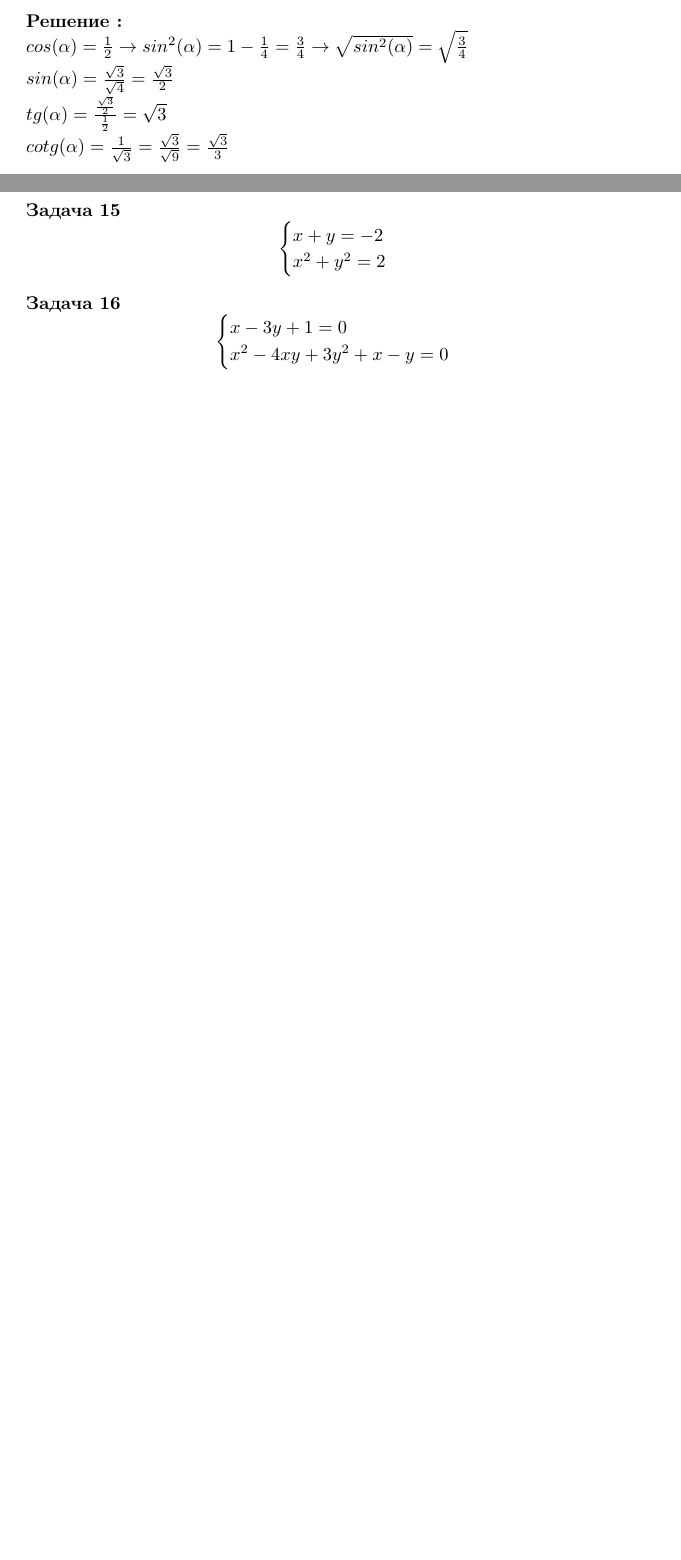
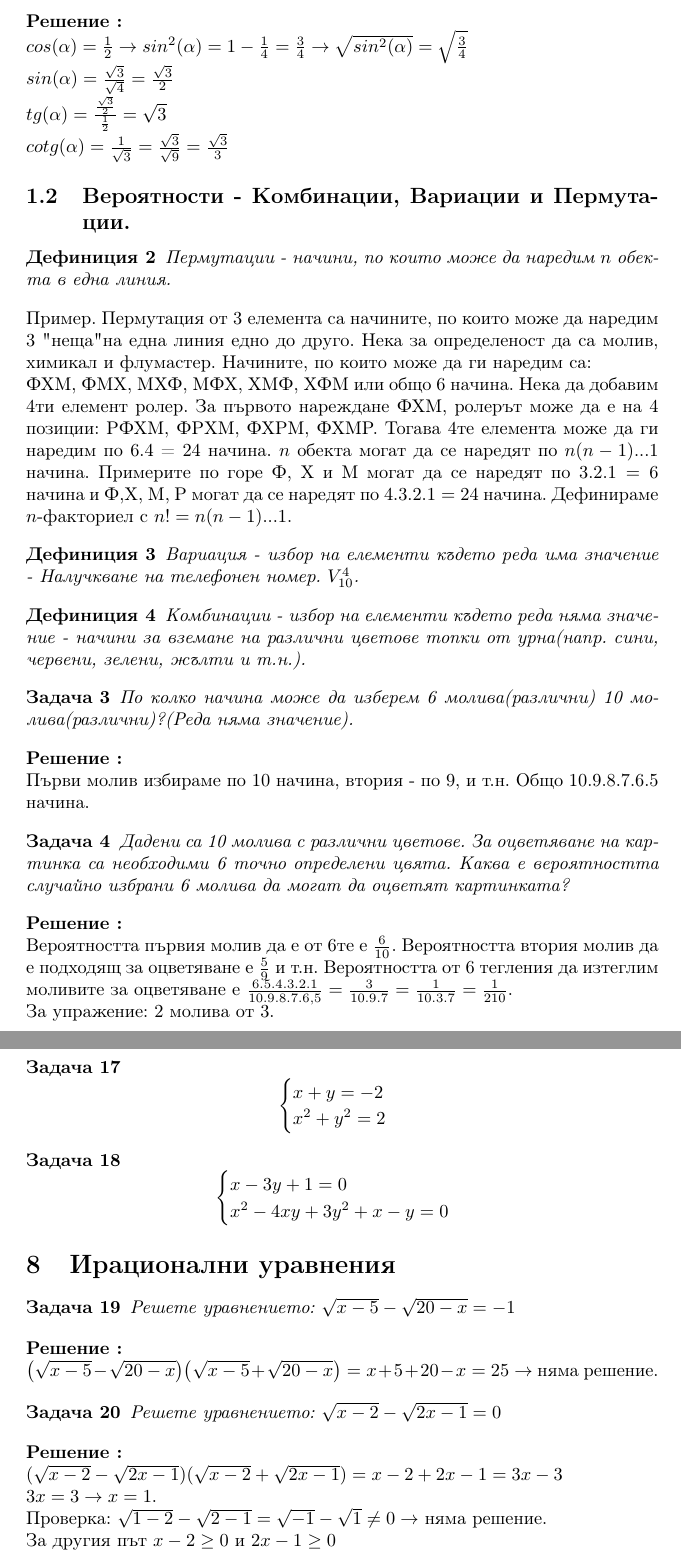
Before and after one commit to hitrioto/DespinaMath, a LaTeX document (workbook_Despina.tex): two parts of pages 3 and 8 of 8, joined at a grey line, cut so that both start at the same text, the shorter picture padded with empty space. Compiled offline with pdfLaTeX.

Commit message:
update 17.10.2021

```diff
--- a/workbook_Despina.tex
+++ b/workbook_Despina.tex
@@ -64,6 +67,44 @@ $tg(\alpha) = \frac{\sqrt{0,91}}{0,3} = \frac{10\sqrt{0,91}}{3} $ \\
 $ sin(\alpha) = \frac{\sqrt3}{\sqrt4} = \frac{\sqrt3}{2} $ \\
 $ tg(\alpha) = \frac{\frac{\sqrt3}{2}}{\frac{1}{2}} = \sqrt{3} $ \\
 $cotg(\alpha) = \frac{1}{\sqrt3} = \frac{\sqrt3}{\sqrt9} =  \frac{\sqrt3}{3}$
+
+
+
+
+\subsection{Вероятности - Комбинации, Вариации и Пермутации.}
+
+\begin{definition}
+	Пермутации - начини, по които може да наредим $n$ обекта в една линия.
+\end{definition}
+Пример. Пермутация от 3 елемента са начините, по които може да наредим 3 "неща" на една линия едно до друго. Нека за определеност да са молив, химикал и флумастер. Начините, по които може да ги наредим са: \\
+ФХМ, ФМХ, МХФ, МФХ, ХМФ, ХФМ или общо 6 начина. Нека да добавим 4ти елемент ролер. За първото нареждане ФХМ, ролерът може да е на 4 позиции:
+РФХМ, ФРХМ, ФХРМ, ФХМР. Тогава 4те елемента може да ги наредим по 6.4 = 24 начина. $n$ обекта могат да се наредят по $n(n-1)...1$ начина.
+Примерите по горе Ф, Х и М могат да се наредят по $3.2.1 =6 $ начина и Ф,Х, М, Р могат да се наредят по $4.3.2.1 = 24$ начина. Дефинираме $n$-факториел с $n! = n(n-1)...1$.
+
+
+\begin{definition}
+Вариация - избор на елементи където реда има значение - Налучкване на телефонен номер. $V_{10}^4$.
+\end{definition}
+
+
+\begin{definition}
+	Комбинации - избор на елементи където реда няма значение - начини за вземане на различни цветове топки от урна(напр. сини, червени, зелени, жълти и т.н.).
+\end{definition}
+
+\begin{problem}
+По колко начина може да изберем 6 молива(различни) 10 молива(различни)?(Реда няма значение).
+\end{problem}
+\solution Първи молив избираме по 10 начина, втория - по 9, и т.н. Общо 10.9.8.7.6.5 начина.
+
+
+
+\begin{problem}
+	Дадени са 10 молива с различни цветове. За оцветяване на картинка са необходими 6 точно определени цвята. Каква е вероятността случайно избрани 6 молива да могат да оцветят картинката?
+\end{problem}
+\solution
+Вероятността първия молив да е от 6те е $\frac{6}{10}$. Вероятността втория молив да е подходящ за оцветяване е  $\frac{5}{9}$ и т.н. Вероятността от 6 тегления да изтеглим моливите за оцветяване е $\frac{6.5.4.3.2.1}{10.9.8.7.6,5} = \frac{3}{10.9.7} = \frac{1}{10.3.7} = \frac{1}{210}$. \\
+За упражение: 2 молива от 3.
+
 
 
 
@@ -285,6 +326,24 @@ $ y_1 = 2x_1 - 1 = 2 - 1 = 1 $, $y_2 = 2x_2 - 1 = 2(-\frac{1}{2})-1 = -2  $ \\
 \end{problem}
 
 
+
+\section{Ирационални уравнения}
+
+\begin{problem}
+	Решете уравнението: $\sqrt{x - 5} -  \sqrt{20-x} = -1  $
+\end{problem}
+\solution  $\big(\sqrt{x - 5} -  \sqrt{20-x}  \big)\big(\sqrt{x - 5} +  \sqrt{20-x}  \big) = x+5 + 20 - x  = 25 \to$ няма решение.
+
+
+\begin{problem}
+	Решете уравнението: $\sqrt{x - 2} -  \sqrt{2x-1} = 0  $
+\end{problem}
+\solution  $(\sqrt{x - 2} -  \sqrt{2x-1} )(\sqrt{x - 2} +  \sqrt{2x-1}) =  x-2 +2x - 1 = 3x - 3
+$ \\
+$ 3x = 3 \to x = 1 $. \\
+ Проверка:
+$\sqrt{1 - 2} -  \sqrt{2-1} = \sqrt{-1} - \sqrt{1} \neq 0 \to $ няма решение. \\
+За другия път $x - 2 \geq 0 $ и $ 2x-1 \geq 0 $
 \begin{comment}
 
 \begin{align*}
```
Also changed, not shown: workbook_Despina.pdf, workbook_Despina.tex (9 more changed lines).
